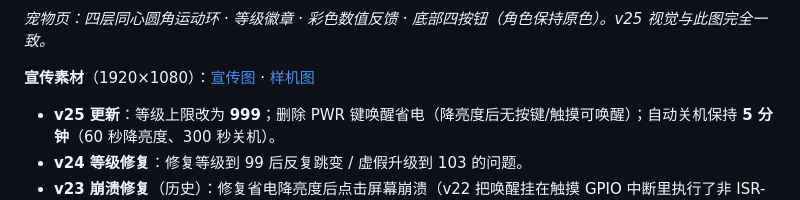
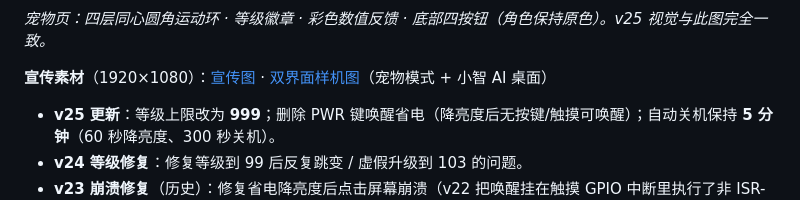
Before and after one commit to Acrylic959/GrokBot-Waveshare-ESP32-S3-Touch-AMOLED-2.16, a Markdown page: README.md, the part around the change. Rendered like a GitHub page.

```diff
--- a/README.md
+++ b/README.md
@@ -16,7 +16,7 @@
 
 *宠物页：四层同心圆角运动环 · 等级徽章 · 彩色数值反馈 · 底部四按钮（角色保持原色）。v25 视觉与此图完全一致。*
 
-**宣传素材**（1920×1080）：[宣传图](docs/images/promo/grokbot_v25_promo_1920x1080.png) · [样机图](docs/images/promo/grokbot_v25_mockup_1920x1080.png)
+**宣传素材**（1920×1080）：[宣传图](docs/images/promo/grokbot_v25_promo_1920x1080.png) · [双界面样机图](docs/images/promo/grokbot_v25_mockup_1920x1080.png)（宠物模式 + 小智 AI 桌面）
 
 - **v25 更新**：等级上限改为 **999**；删除 PWR 键唤醒省电（降亮度后无按键/触摸可唤醒）；自动关机保持 **5 分钟**（60 秒降亮度、300 秒关机）。
 - **v24 等级修复**：修复等级到 99 后反复跳变 / 虚假升级到 103 的问题。
```
Also changed, not shown: INTRODUCTION.md (+1 -1 lines), docs/COMMUNITY_INTRO.md (added, +116 -0 lines), docs/images/promo/grokbot_v25_mockup_1920x1080.png, docs/images/promo/grokbot_v25_promo_1920x1080.png, 2 other files.
